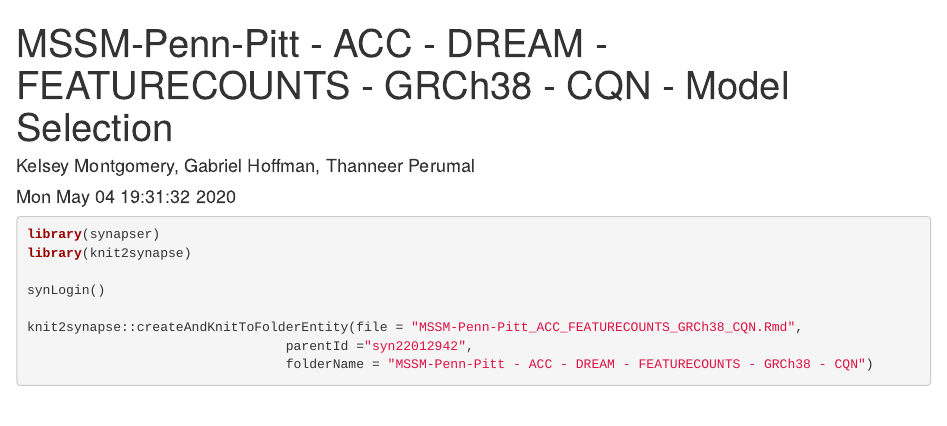
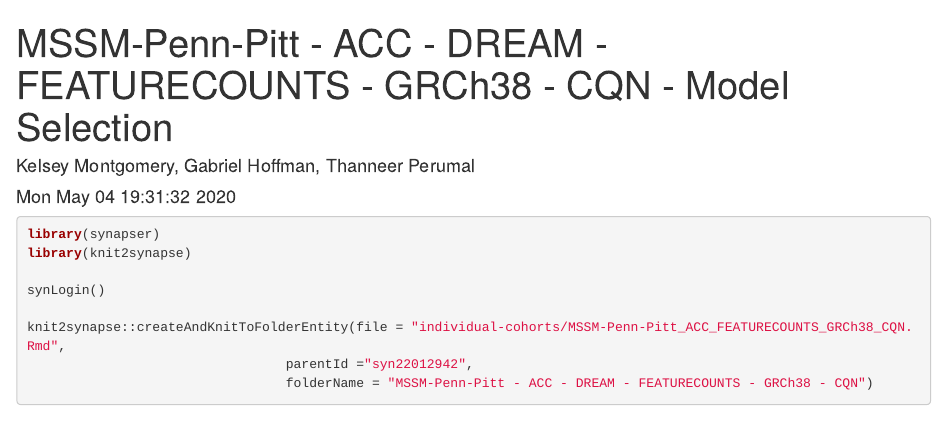
Before and after one commit to CommonMindConsortium/covarr-de, an R Markdown document (individual-cohorts/MSSM-Penn-Pitt_ACC_FEATURECOUNTS_GRCh38_CQN.Rmd): the page in a window 1100 px wide, from its top. Rendered offline with R 4.5, knitr and Pandoc, with nearby package versions; some code elsewhere in the file could not run offline; common packages that the code uses without loading them are loaded.

Commit message:
fix knit2synapse

````diff
--- a/individual-cohorts/MSSM-Penn-Pitt_ACC_FEATURECOUNTS_GRCh38_CQN.Rmd
+++ b/individual-cohorts/MSSM-Penn-Pitt_ACC_FEATURECOUNTS_GRCh38_CQN.Rmd
@@ -11,7 +11,7 @@ library(knit2synapse)
 
 synLogin()
 
-knit2synapse::createAndKnitToFolderEntity(file = "MSSM-Penn-Pitt_ACC_FEATURECOUNTS_GRCh38_CQN.Rmd",
+knit2synapse::createAndKnitToFolderEntity(file = "individual-cohorts/MSSM-Penn-Pitt_ACC_FEATURECOUNTS_GRCh38_CQN.Rmd",
                                  parentId ="syn22012942",
                                  folderName = "MSSM-Penn-Pitt - ACC - DREAM - FEATURECOUNTS - GRCh38 - CQN")
 ```
````
